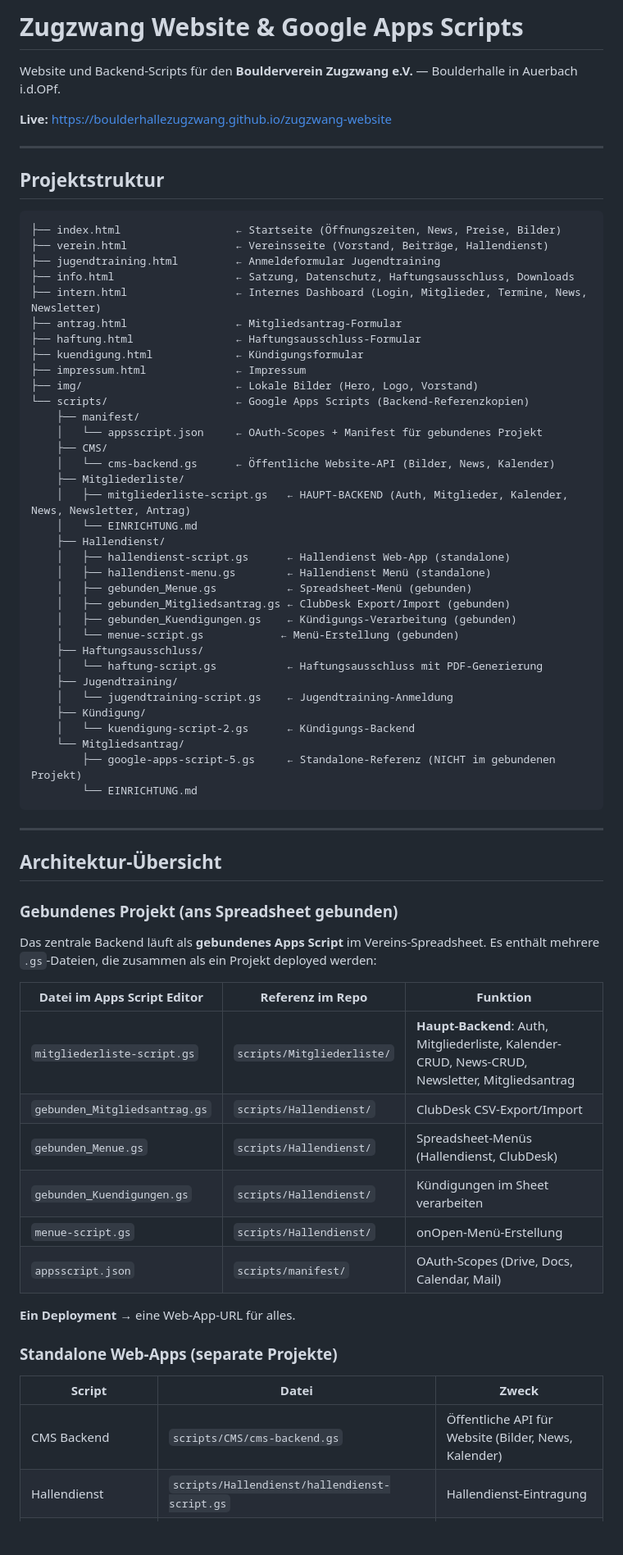
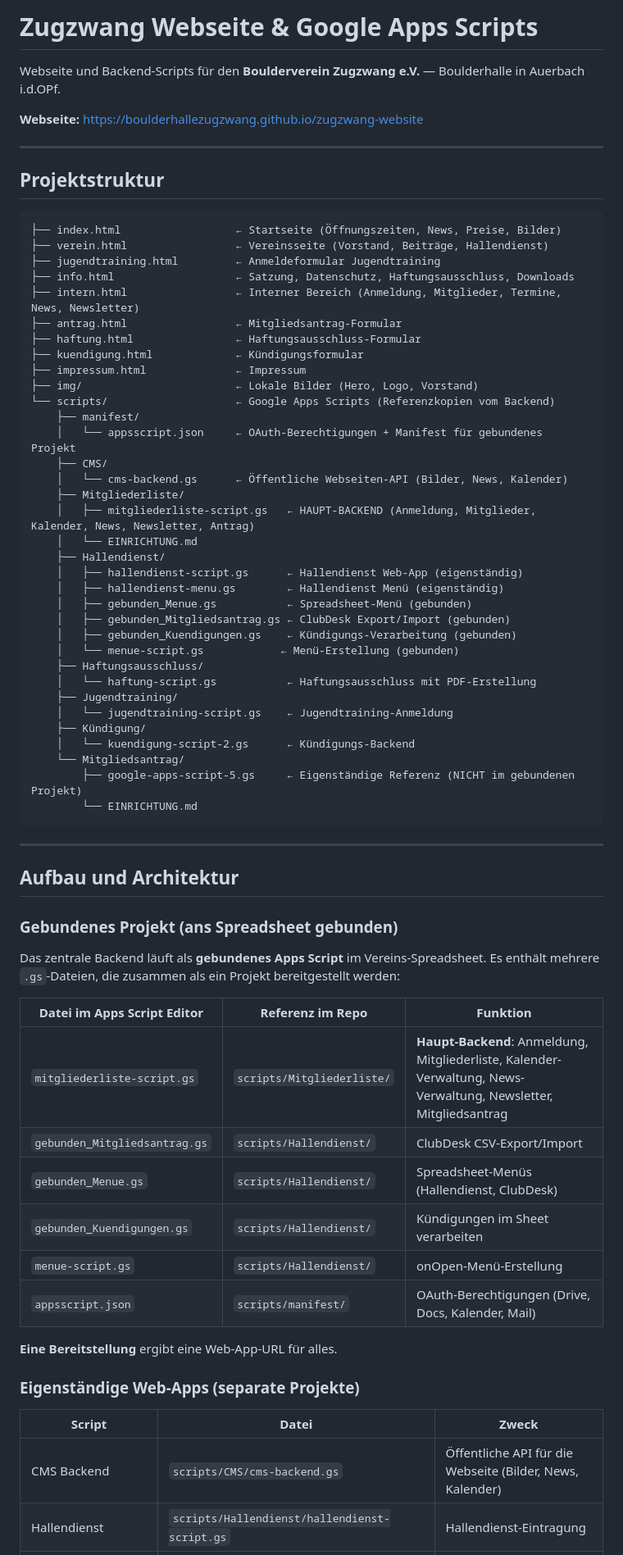
Before and after one commit to boulderhallezugzwang/zugzwang-website, a Markdown page: README.md, the part around one of its changes. Shown at 82% size. Rendered like a GitHub page; blank space fills up the shorter version.

````diff
--- a/README.md
+++ b/README.md
@@ -1,8 +1,8 @@
-# Zugzwang Website & Google Apps Scripts
+# Zugzwang Webseite & Google Apps Scripts
 
-Website und Backend-Scripts für den **Boulderverein Zugzwang e.V.** — Boulderhalle in Auerbach i.d.OPf.
+Webseite und Backend-Scripts für den **Boulderverein Zugzwang e.V.** — Boulderhalle in Auerbach i.d.OPf.
 
-**Live:** https://boulderhallezugzwang.github.io/zugzwang-website
+**Webseite:** https://boulderhallezugzwang.github.io/zugzwang-website
 
 ---
 
@@ -13,60 +13,60 @@ Website und Backend-Scripts für den **Boulderverein Zugzwang e.V.** — Boulder
 ├── verein.html                 ← Vereinsseite (Vorstand, Beiträge, Hallendienst)
 ├── jugendtraining.html         ← Anmeldeformular Jugendtraining
 ├── info.html                   ← Satzung, Datenschutz, Haftungsausschluss, Downloads
-├── intern.html                 ← Internes Dashboard (Login, Mitglieder, Termine, News, Newsletter)
+├── intern.html                 ← Interner Bereich (Anmeldung, Mitglieder, Termine, News, Newsletter)
 ├── antrag.html                 ← Mitgliedsantrag-Formular
 ├── haftung.html                ← Haftungsausschluss-Formular
 ├── kuendigung.html             ← Kündigungsformular
 ├── impressum.html              ← Impressum
 ├── img/                        ← Lokale Bilder (Hero, Logo, Vorstand)
-└── scripts/                    ← Google Apps Scripts (Backend-Referenzkopien)
+└── scripts/                    ← Google Apps Scripts (Referenzkopien vom Backend)
     ├── manifest/
-    │   └── appsscript.json     ← OAuth-Scopes + Manifest für gebundenes Projekt
+    │   └── appsscript.json     ← OAuth-Berechtigungen + Manifest für gebundenes Projekt
     ├── CMS/
-    │   └── cms-backend.gs      ← Öffentliche Website-API (Bilder, News, Kalender)
+    │   └── cms-backend.gs      ← Öffentliche Webseiten-API (Bilder, News, Kalender)
     ├── Mitgliederliste/
-    │   ├── mitgliederliste-script.gs   ← HAUPT-BACKEND (Auth, Mitglieder, Kalender, News, Newsletter, Antrag)
+    │   ├── mitgliederliste-script.gs   ← HAUPT-BACKEND (Anmeldung, Mitglieder, Kalender, News, Newsletter, Antrag)
     │   └── EINRICHTUNG.md
     ├── Hallendienst/
-    │   ├── hallendienst-script.gs      ← Hallendienst Web-App (standalone)
-    │   ├── hallendienst-menu.gs        ← Hallendienst Menü (standalone)
+    │   ├── hallendienst-script.gs      ← Hallendienst Web-App (eigenständig)
+    │   ├── hallendienst-menu.gs        ← Hallendienst Menü (eigenständig)
     │   ├── gebunden_Menue.gs           ← Spreadsheet-Menü (gebunden)
     │   ├── gebunden_Mitgliedsantrag.gs ← ClubDesk Export/Import (gebunden)
     │   ├── gebunden_Kuendigungen.gs    ← Kündigungs-Verarbeitung (gebunden)
     │   └── menue-script.gs            ← Menü-Erstellung (gebunden)
     ├── Haftungsausschluss/
-    │   └── haftung-script.gs           ← Haftungsausschluss mit PDF-Generierung
+    │   └── haftung-script.gs           ← Haftungsausschluss mit PDF-Erstellung
     ├── Jugendtraining/
     │   └── jugendtraining-script.gs    ← Jugendtraining-Anmeldung
     ├── Kündigung/
     │   └── kuendigung-script-2.gs      ← Kündigungs-Backend
     └── Mitgliedsantrag/
-        ├── google-apps-script-5.gs     ← Standalone-Referenz (NICHT im gebundenen Projekt)
+        ├── google-apps-script-5.gs     ← Eigenständige Referenz (NICHT im gebundenen Projekt)
         └── EINRICHTUNG.md
 ```
 
 ---
 
-## Architektur-Übersicht
+## Aufbau und Architektur
 
 ### Gebundenes Projekt (ans Spreadsheet gebunden)
 
-Das zentrale Backend läuft als **gebundenes Apps Script** im Vereins-Spreadsheet. Es enthält mehrere `.gs`-Dateien, die zusammen als ein Projekt deployed werden:
+Das zentrale Backend läuft als **gebundenes Apps Script** im Vereins-Spreadsheet. Es enthält mehrere `.gs`-Dateien, die zusammen als ein Projekt bereitgestellt werden:
 
 | Datei im Apps Script Editor | Referenz im Repo | Funktion |
 |---|---|---|
-| `mitgliederliste-script.gs` | `scripts/Mitgliederliste/` | **Haupt-Backend**: Auth, Mitgliederliste, Kalender-CRUD, News-CRUD, Newsletter, Mitgliedsantrag |
+| `mitgliederliste-script.gs` | `scripts/Mitgliederliste/` | **Haupt-Backend**: Anmeldung, Mitgliederliste, Kalender-Verwaltung, News-Verwaltung, Newsletter, Mitgliedsantrag |
 | `gebunden_Mitgliedsantrag.gs` | `scripts/Hallendienst/` | ClubDesk CSV-Export/Import |
 | `gebunden_Menue.gs` | `scripts/Hallendienst/` | Spreadsheet-Menüs (Hallendienst, ClubDesk) |
 | `gebunden_Kuendigungen.gs` | `scripts/Hallendienst/` | Kündigungen im Sheet verarbeiten |
 | `menue-script.gs` | `scripts/Hallendienst/` | onOpen-Menü-Erstellung |
-| `appsscript.json` | `scripts/manifest/` | OAuth-Scopes (Drive, Docs, Calendar, Mail) |
+| `appsscript.json` | `scripts/manifest/` | OAuth-Berechtigungen (Drive, Docs, Kalender, Mail) |
 
-**Ein Deployment** → eine Web-App-URL für alles.
+**Eine Bereitstellung** ergibt eine Web-App-URL für alles.
 
-### Standalone Web-Apps (separate Projekte)
+### Eigenständige Web-Apps (separate Projekte)
 
 | Script | Datei | Zweck |
 |---|---|---|
-| CMS Backend | `scripts/CMS/cms-backend.gs` | Öffentliche API für Website (Bilder, News, Kalender) |
+| CMS Backend | `scripts/CMS/cms-backend.gs` | Öffentliche API für die Webseite (Bilder, News, Kalender) |
 | Hallendienst | `scripts/Hallendienst/hallendienst-script.gs` | Hallendienst-Eintragung |
````
Also changed, not shown: other parts of README.md (+65 -65 lines).
